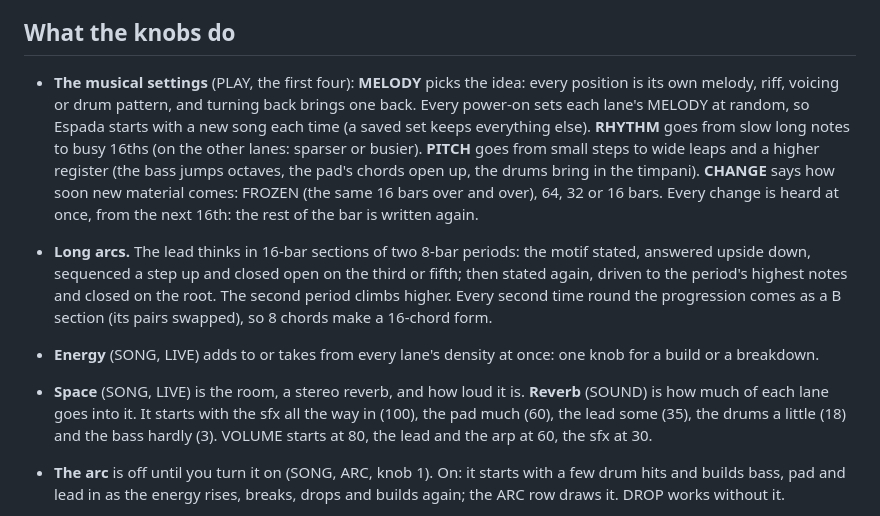
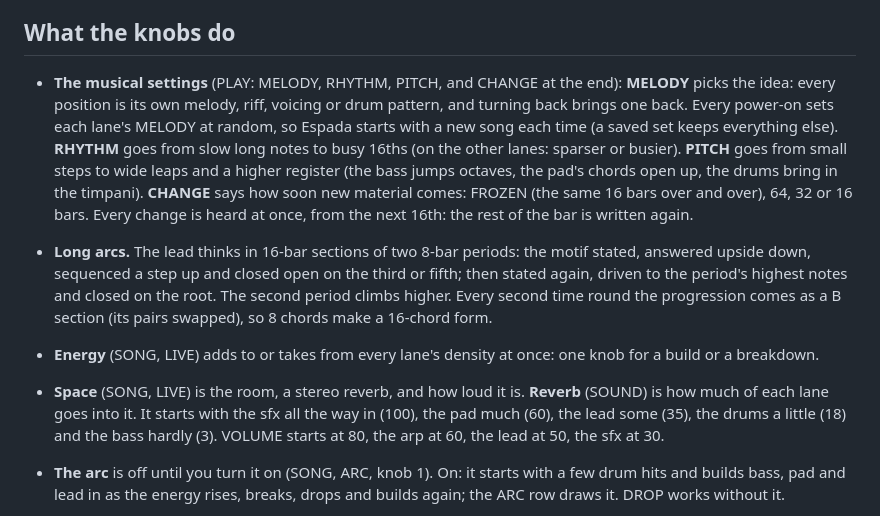
Before and after one commit to delirioux/espada, a Markdown page: docs/MANUAL.md, the part around one of its changes. Drawn GitHub-style.

```diff
--- a/docs/MANUAL.md
+++ b/docs/MANUAL.md
@@ -94,7 +94,7 @@ lane faded out, a save waiting, the keys' octave off 0.
 
 ## What the knobs do
 
-- **The musical settings** (PLAY, the first four): **MELODY** picks the idea: every position is its own melody, riff,
+- **The musical settings** (PLAY: MELODY, RHYTHM, PITCH, and CHANGE at the end): **MELODY** picks the idea: every position is its own melody, riff,
   voicing or drum pattern, and turning back brings one back. Every power-on sets each lane's MELODY at random, so
   Espada starts with a new song each time (a saved set keeps everything else). **RHYTHM** goes from slow long notes to busy 16ths (on
   the other lanes: sparser or busier). **PITCH** goes from small steps to wide leaps and a higher register (the bass
@@ -108,8 +108,8 @@ lane faded out, a save waiting, the keys' octave off 0.
 
 - **Energy** (SONG, LIVE) adds to or takes from every lane's density at once: one knob for a build or a breakdown.
 - **Space** (SONG, LIVE) is the room, a stereo reverb, and how loud it is. **Reverb** (SOUND) is how much of each lane goes into it. It starts with the sfx all the way in (100), the pad much (60),
-  the lead some (35), the drums a little (18) and the bass hardly (3). VOLUME starts at 80, the lead and the arp at
-  60, the sfx at 30.
+  the lead some (35), the drums a little (18) and the bass hardly (3). VOLUME starts at 80, the arp at 60, the lead at
+  50, the sfx at 30.
 - **The arc** is off until you turn it on (SONG, ARC, knob 1). On: it starts with a few drum hits and builds bass,
   pad and lead in as the energy rises, breaks, drops and builds again; the ARC row draws it. DROP works without it.
 - **Blend** moves lanes to the queued style from the bottom up: drums, then bass, pad, lead (the word under it
```
Also changed, not shown: other parts of docs/MANUAL.md (+1 -1 lines), README.md (+2 -2 lines), docs/screens/live.png, docs/screens/main.png, 2 other files.
